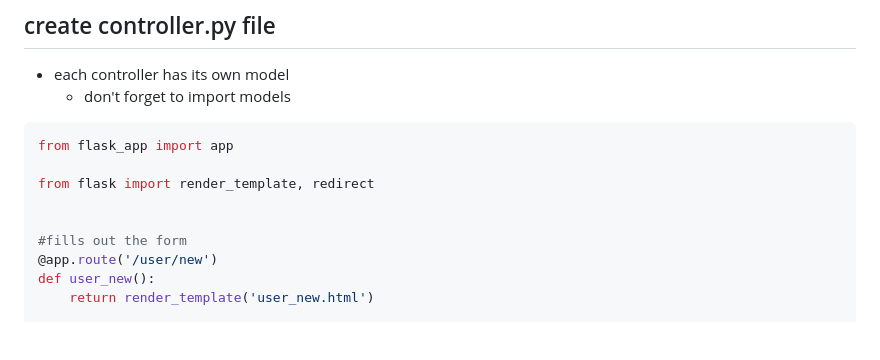
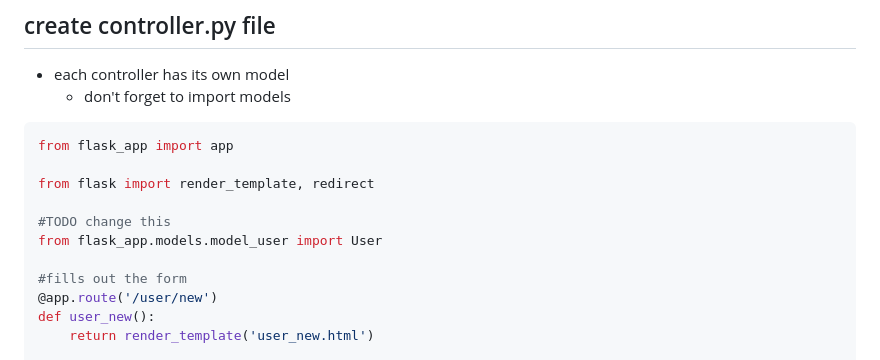
Before and after one commit to immanuelvatta/Python, a Markdown page: checklist.md, the part around the change. Drawn GitHub-style; blank space fills up the shorter version.

Commit message:
mvc updated checklist

```diff
--- a/checklist.md
+++ b/checklist.md
@@ -199,6 +199,8 @@ from flask_app import app
 
 from flask import render_template, redirect
 
+#TODO change this
+from flask_app.models.model_user import User
 
 #fills out the form
 @app.route('/user/new')
```
